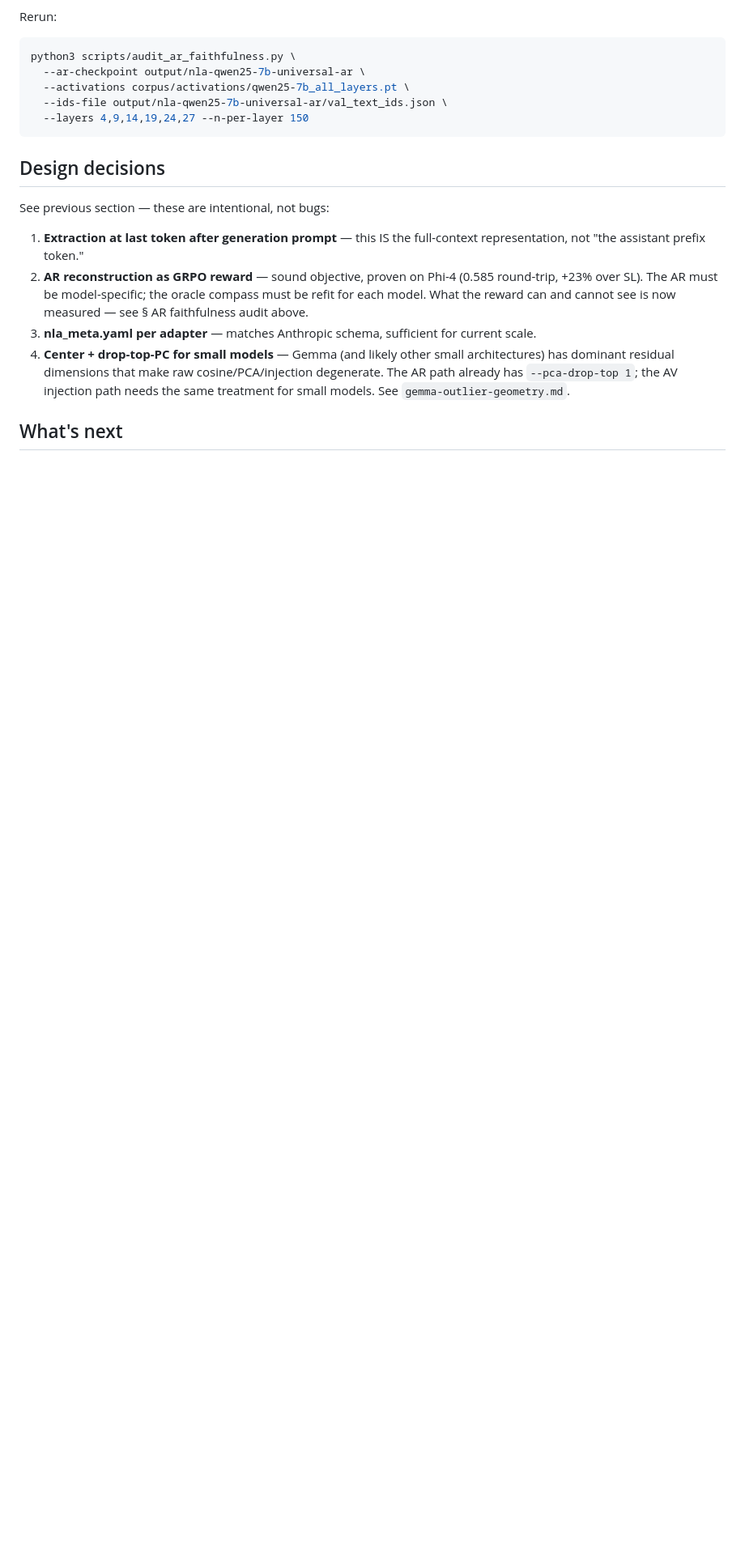
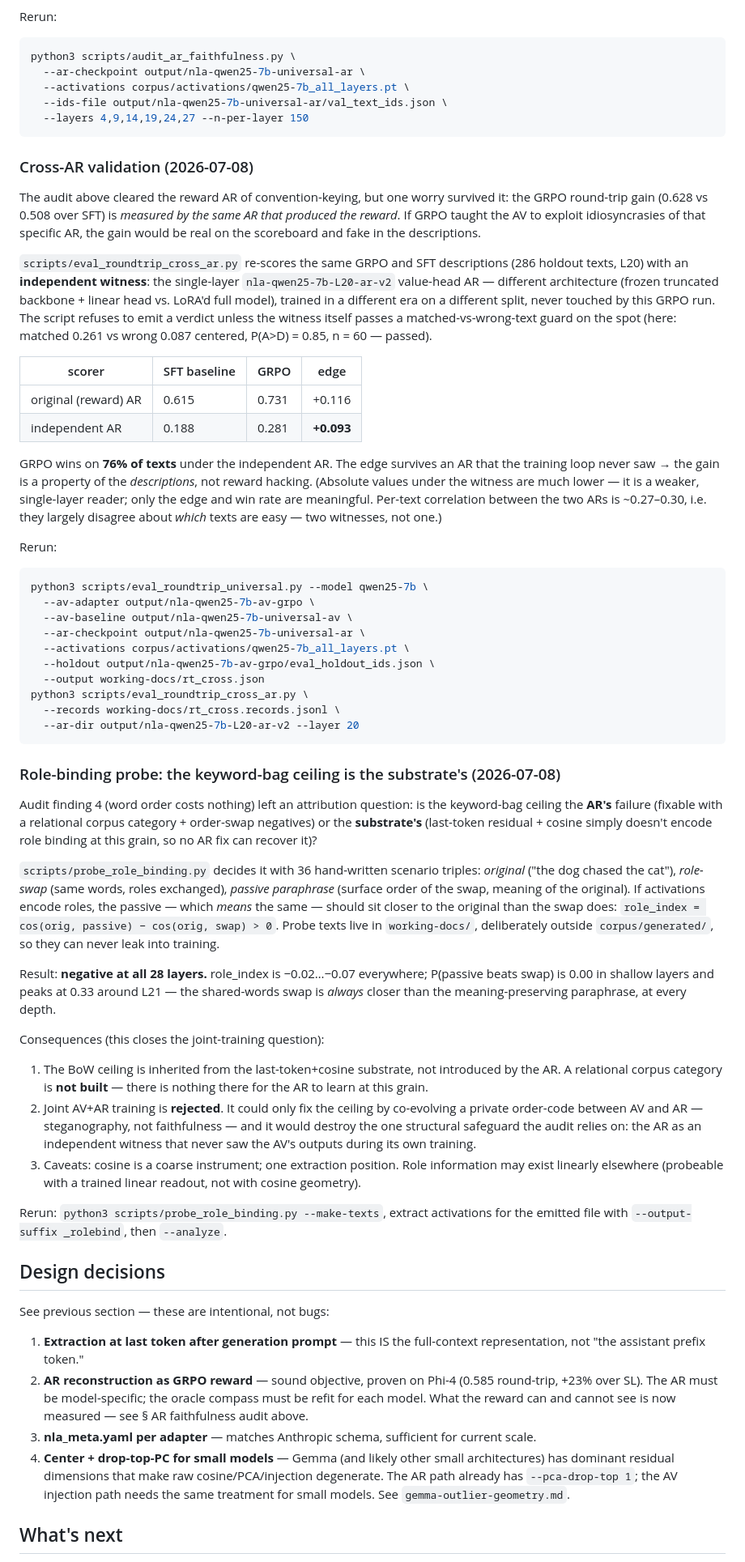
Before and after one commit to anicka-net/nla-at-home, a Markdown page: DESIGN.md, the part around the change. Shown at 81% size. GitHub-like rendering; blank space fills up the shorter version.

Commit message:
DESIGN: cross-AR validation (+0.093 edge holds) + role-binding probe (negative, BoW ceiling is the substrate's)
Co-Authored-By: Claude Fable 5 <noreply@anthropic.com>

````diff
--- a/DESIGN.md
+++ b/DESIGN.md
@@ -323,6 +323,93 @@ python3 scripts/audit_ar_faithfulness.py \
   --layers 4,9,14,19,24,27 --n-per-layer 150
 ```
 
+### Cross-AR validation (2026-07-08)
+
+The audit above cleared the reward AR of convention-keying, but one
+worry survived it: the GRPO round-trip gain (0.628 vs 0.508 over SFT)
+is *measured by the same AR that produced the reward*. If GRPO taught
+the AV to exploit idiosyncrasies of that specific AR, the gain would
+be real on the scoreboard and fake in the descriptions.
+
+`scripts/eval_roundtrip_cross_ar.py` re-scores the same GRPO and SFT
+descriptions (286 holdout texts, L20) with an **independent witness**:
+the single-layer `nla-qwen25-7b-L20-ar-v2` value-head AR — different
+architecture (frozen truncated backbone + linear head vs. LoRA'd full
+model), trained in a different era on a different split, never touched
+by this GRPO run. The script refuses to emit a verdict unless the
+witness itself passes a matched-vs-wrong-text guard on the spot
+(here: matched 0.261 vs wrong 0.087 centered, P(A>D) = 0.85, n = 60 —
+passed).
+
+| scorer | SFT baseline | GRPO | edge |
+|---|---|---|---|
+| original (reward) AR | 0.615 | 0.731 | +0.116 |
+| independent AR | 0.188 | 0.281 | **+0.093** |
+
+GRPO wins on **76% of texts** under the independent AR. The edge
+survives an AR that the training loop never saw → the gain is a
+property of the *descriptions*, not reward hacking. (Absolute values
+under the witness are much lower — it is a weaker, single-layer
+reader; only the edge and win rate are meaningful. Per-text
+correlation between the two ARs is ~0.27–0.30, i.e. they largely
+disagree about *which* texts are easy — two witnesses, not one.)
+
+Rerun:
+
+```bash
+python3 scripts/eval_roundtrip_universal.py --model qwen25-7b \
+  --av-adapter output/nla-qwen25-7b-av-grpo \
+  --av-baseline output/nla-qwen25-7b-universal-av \
+  --ar-checkpoint output/nla-qwen25-7b-universal-ar \
+  --activations corpus/activations/qwen25-7b_all_layers.pt \
+  --holdout output/nla-qwen25-7b-av-grpo/eval_holdout_ids.json \
+  --output working-docs/rt_cross.json
+python3 scripts/eval_roundtrip_cross_ar.py \
+  --records working-docs/rt_cross.records.jsonl \
+  --ar-dir output/nla-qwen25-7b-L20-ar-v2 --layer 20
+```
+
+### Role-binding probe: the keyword-bag ceiling is the substrate's (2026-07-08)
+
+Audit finding 4 (word order costs nothing) left an attribution
+question: is the keyword-bag ceiling the **AR's** failure (fixable
+with a relational corpus category + order-swap negatives) or the
+**substrate's** (last-token residual + cosine simply doesn't encode
+role binding at this grain, so no AR fix can recover it)?
+
+`scripts/probe_role_binding.py` decides it with 36 hand-written
+scenario triples: *original* ("the dog chased the cat"), *role-swap*
+(same words, roles exchanged), *passive paraphrase* (surface order of
+the swap, meaning of the original). If activations encode roles,
+the passive — which *means* the same — should sit closer to the
+original than the swap does: `role_index = cos(orig, passive) −
+cos(orig, swap) > 0`. Probe texts live in `working-docs/`,
+deliberately outside `corpus/generated/`, so they can never leak into
+training.
+
+Result: **negative at all 28 layers.** role_index is −0.02…−0.07
+everywhere; P(passive beats swap) is 0.00 in shallow layers and peaks
+at 0.33 around L21 — the shared-words swap is *always* closer than
+the meaning-preserving paraphrase, at every depth.
+
+Consequences (this closes the joint-training question):
+
+1. The BoW ceiling is inherited from the last-token+cosine substrate,
+   not introduced by the AR. A relational corpus category is **not
+   built** — there is nothing there for the AR to learn at this grain.
+2. Joint AV+AR training is **rejected**. It could only fix the ceiling
+   by co-evolving a private order-code between AV and AR —
+   steganography, not faithfulness — and it would destroy the one
+   structural safeguard the audit relies on: the AR as an independent
+   witness that never saw the AV's outputs during its own training.
+3. Caveats: cosine is a coarse instrument; one extraction position.
+   Role information may exist linearly elsewhere (probeable with a
+   trained linear readout, not with cosine geometry).
+
+Rerun: `python3 scripts/probe_role_binding.py --make-texts`, extract
+activations for the emitted file with `--output-suffix _rolebind`,
+then `--analyze`.
+
 ## Design decisions
 
 See previous section — these are intentional, not bugs:
````
